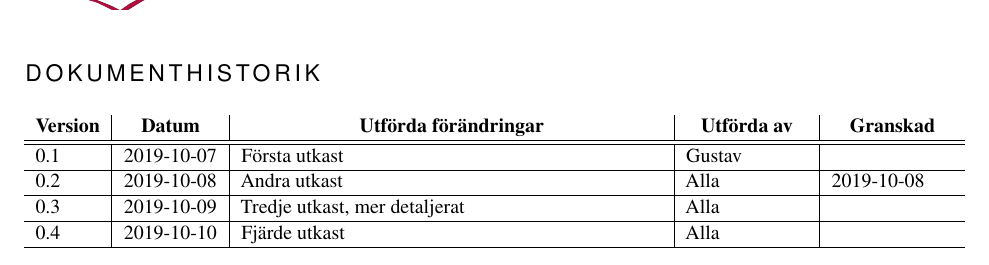
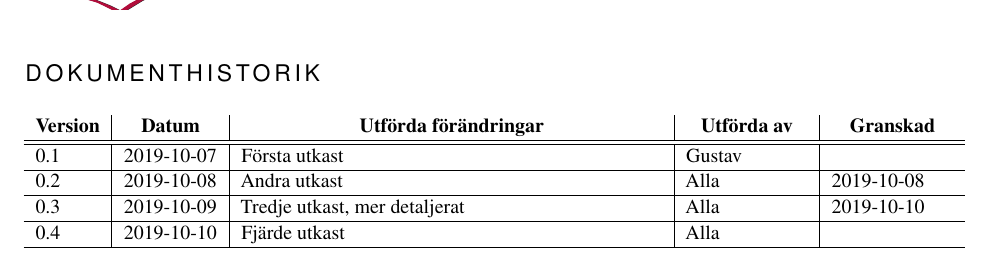
Before and after one commit to sornas/tfyy51, a LaTeX document (Dokument/Designspec/root.tex): part of page 4 of 11, cut so that both start at the same text. Compiled offline with pdfLaTeX.

Commit message:
Lade till datum för granskning

```diff
--- a/Dokument/Designspec/root.tex
+++ b/Dokument/Designspec/root.tex
@@ -66,7 +66,7 @@
   \hline
   0.1 & 2019-10-07 & Första utkast & Gustav & \\\hline
   0.2 & 2019-10-08 & Andra utkast & Alla & 2019-10-08 \\\hline
-  0.3 & 2019-10-09 & Tredje utkast, mer detaljerat & Alla & \\\hline
+  0.3 & 2019-10-09 & Tredje utkast, mer detaljerat & Alla & 2019-10-10\\\hline
   0.4 & 2019-10-10 & Fjärde utkast & Alla & \\\hline
 \end{tabular}
 
```
